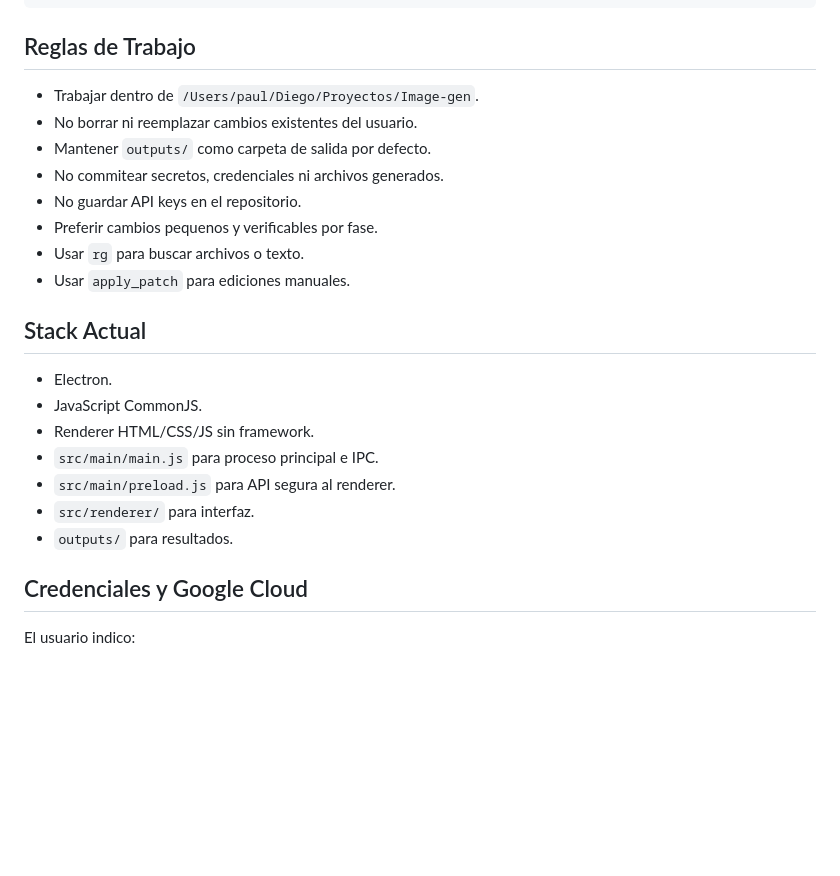
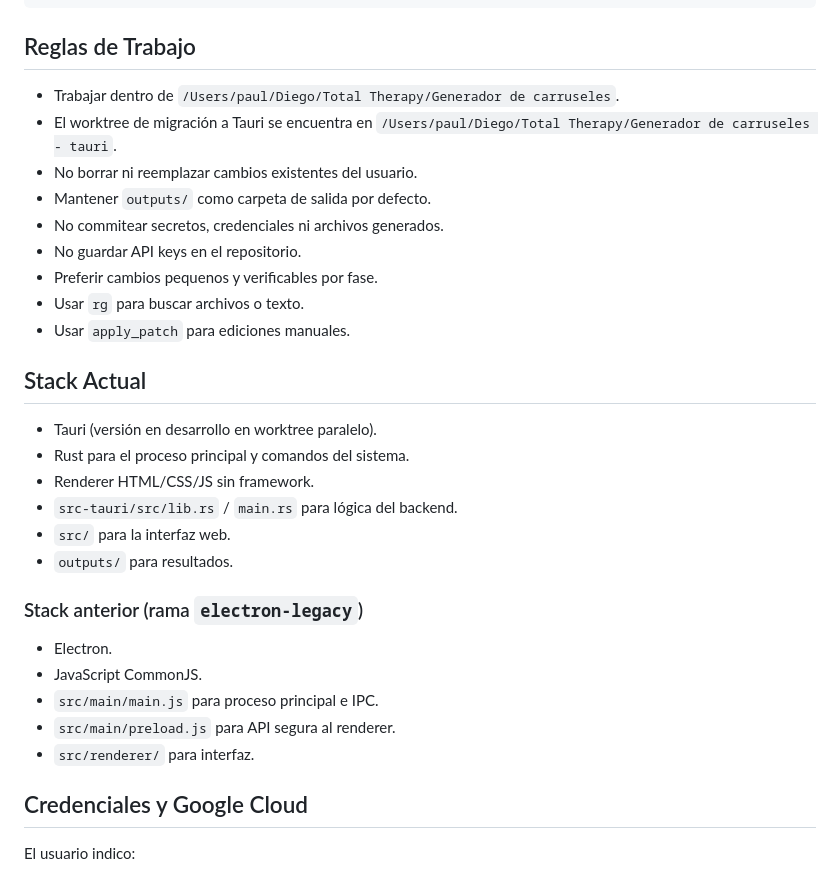
Before and after one commit to dcs-71/generador-carruseles, a Markdown page: AGENTS.md, the part around the change. GitHub-like rendering; blank space fills up the shorter version.

Commit message:
docs(agents): corregir ruta de trabajo y actualizar stack actual a Tauri

```diff
--- a/AGENTS.md
+++ b/AGENTS.md
@@ -12,7 +12,8 @@ CSV de ideas + lineamientos Academy embebidos -> cola de generacion -> carrusele
 
 ## Reglas de Trabajo
 
-- Trabajar dentro de `/Users/paul/Diego/Proyectos/Image-gen`.
+- Trabajar dentro de `/Users/paul/Diego/Total Therapy/Generador de carruseles`.
+- El worktree de migración a Tauri se encuentra en `/Users/paul/Diego/Total Therapy/Generador de carruseles - tauri`.
 - No borrar ni reemplazar cambios existentes del usuario.
 - Mantener `outputs/` como carpeta de salida por defecto.
 - No commitear secretos, credenciales ni archivos generados.
@@ -23,13 +24,20 @@ CSV de ideas + lineamientos Academy embebidos -> cola de generacion -> carrusele
 
 ## Stack Actual
 
+- Tauri (versión en desarrollo en worktree paralelo).
+- Rust para el proceso principal y comandos del sistema.
+- Renderer HTML/CSS/JS sin framework.
+- `src-tauri/src/lib.rs` / `main.rs` para lógica del backend.
+- `src/` para la interfaz web.
+- `outputs/` para resultados.
+
+### Stack anterior (rama `electron-legacy`)
+
 - Electron.
 - JavaScript CommonJS.
-- Renderer HTML/CSS/JS sin framework.
 - `src/main/main.js` para proceso principal e IPC.
 - `src/main/preload.js` para API segura al renderer.
 - `src/renderer/` para interfaz.
-- `outputs/` para resultados.
 
 ## Credenciales y Google Cloud
 
```
